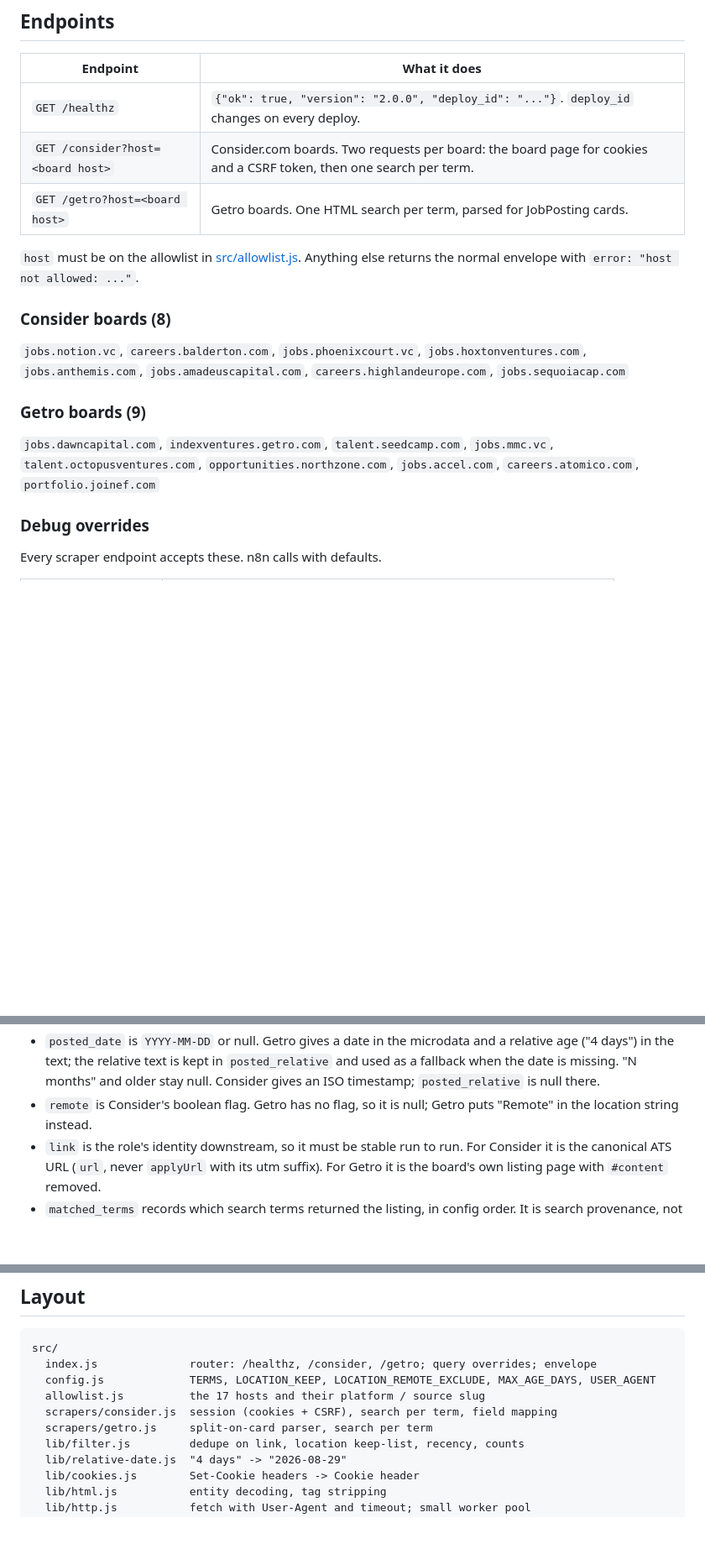
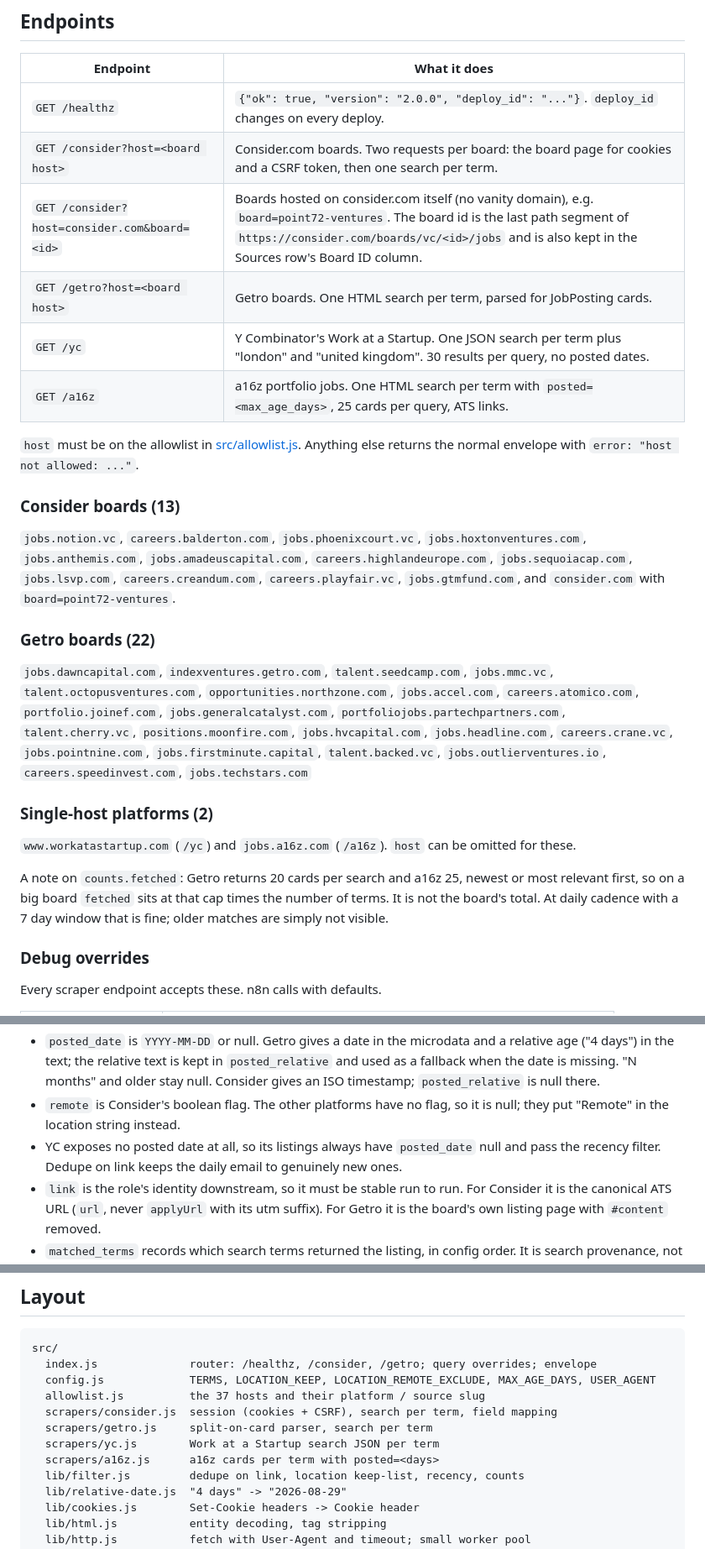
Before and after one commit to tfparsons/vc-job-scrapers, a Markdown page: README.md, 3 parts joined by grey strips. Shown at 84% size. GitHub-like rendering; blank space fills up the shorter version.

Commit message:
Docs: Tier 1 and Tier 2 boards live (37 boards on four endpoints)
Co-Authored-By: Claude Fable 5.1 <noreply@anthropic.com>

```diff
--- a/README.md
+++ b/README.md
@@ -25,22 +25,42 @@ Sources row. To pause everything, deactivate the workflow.
 |---|---|
 | `GET /healthz` | `{"ok": true, "version": "2.0.0", "deploy_id": "..."}`. `deploy_id` changes on every deploy. |
 | `GET /consider?host=<board host>` | Consider.com boards. Two requests per board: the board page for cookies and a CSRF token, then one search per term. |
+| `GET /consider?host=consider.com&board=<id>` | Boards hosted on consider.com itself (no vanity domain), e.g. `board=point72-ventures`. The board id is the last path segment of `https://consider.com/boards/vc/<id>/jobs` and is also kept in the Sources row's Board ID column. |
 | `GET /getro?host=<board host>` | Getro boards. One HTML search per term, parsed for JobPosting cards. |
+| `GET /yc` | Y Combinator's Work at a Startup. One JSON search per term plus "london" and "united kingdom". 30 results per query, no posted dates. |
+| `GET /a16z` | a16z portfolio jobs. One HTML search per term with `posted=<max_age_days>`, 25 cards per query, ATS links. |
 
 `host` must be on the allowlist in [src/allowlist.js](src/allowlist.js). Anything
 else returns the normal envelope with `error: "host not allowed: ..."`.
 
-### Consider boards (8)
+### Consider boards (13)
 
 `jobs.notion.vc`, `careers.balderton.com`, `jobs.phoenixcourt.vc`,
 `jobs.hoxtonventures.com`, `jobs.anthemis.com`, `jobs.amadeuscapital.com`,
-`careers.highlandeurope.com`, `jobs.sequoiacap.com`
+`careers.highlandeurope.com`, `jobs.sequoiacap.com`, `jobs.lsvp.com`,
+`careers.creandum.com`, `careers.playfair.vc`, `jobs.gtmfund.com`, and
+`consider.com` with `board=point72-ventures`.
 
-### Getro boards (9)
+### Getro boards (22)
 
 `jobs.dawncapital.com`, `indexventures.getro.com`, `talent.seedcamp.com`,
 `jobs.mmc.vc`, `talent.octopusventures.com`, `opportunities.northzone.com`,
-`jobs.accel.com`, `careers.atomico.com`, `portfolio.joinef.com`
+`jobs.accel.com`, `careers.atomico.com`, `portfolio.joinef.com`,
+`jobs.generalcatalyst.com`, `portfoliojobs.partechpartners.com`,
+`talent.cherry.vc`, `positions.moonfire.com`, `jobs.hvcapital.com`,
+`jobs.headline.com`, `careers.crane.vc`, `jobs.pointnine.com`,
+`jobs.firstminute.capital`, `talent.backed.vc`, `jobs.outlierventures.io`,
+`careers.speedinvest.com`, `jobs.techstars.com`
+
+### Single-host platforms (2)
+
+`www.workatastartup.com` (`/yc`) and `jobs.a16z.com` (`/a16z`). `host` can be
+omitted for these.
+
+A note on `counts.fetched`: Getro returns 20 cards per search and a16z 25,
+newest or most relevant first, so on a big board `fetched` sits at that cap
+times the number of terms. It is not the board's total. At daily cadence with a
+7 day window that is fine; older matches are simply not visible.
 
 ### Debug overrides
 
@@ -98,8 +118,11 @@ Field rules:
   `posted_relative` and used as a fallback when the date is missing. "N months"
   and older stay null. Consider gives an ISO timestamp; `posted_relative` is
   null there.
-- `remote` is Consider's boolean flag. Getro has no flag, so it is null; Getro
-  puts "Remote" in the location string instead.
+- `remote` is Consider's boolean flag. The other platforms have no flag, so it
+  is null; they put "Remote" in the location string instead.
+- YC exposes no posted date at all, so its listings always have `posted_date`
+  null and pass the recency filter. Dedupe on link keeps the daily email to
+  genuinely new ones.
 - `link` is the role's identity downstream, so it must be stable run to run. For
   Consider it is the canonical ATS URL (`url`, never `applyUrl` with its utm
   suffix). For Getro it is the board's own listing page with `#content` removed.
@@ -264,9 +294,11 @@ after, or look for the Cloudflare check on the commit in GitHub.
 src/
   index.js              router: /healthz, /consider, /getro; query overrides; envelope
   config.js             TERMS, LOCATION_KEEP, LOCATION_REMOTE_EXCLUDE, MAX_AGE_DAYS, USER_AGENT
-  allowlist.js          the 17 hosts and their platform / source slug
+  allowlist.js          the 37 hosts and their platform / source slug
   scrapers/consider.js  session (cookies + CSRF), search per term, field mapping
   scrapers/getro.js     split-on-card parser, search per term
+  scrapers/yc.js        Work at a Startup search JSON per term
+  scrapers/a16z.js      a16z cards per term with posted=<days>
   lib/filter.js         dedupe on link, location keep-list, recency, counts
   lib/relative-date.js  "4 days" -> "2026-08-29"
   lib/cookies.js        Set-Cookie headers -> Cookie header
```
Also changed, not shown: other parts of README.md (+12 -5 lines), docs/PLAN.md (+14 -6 lines).
